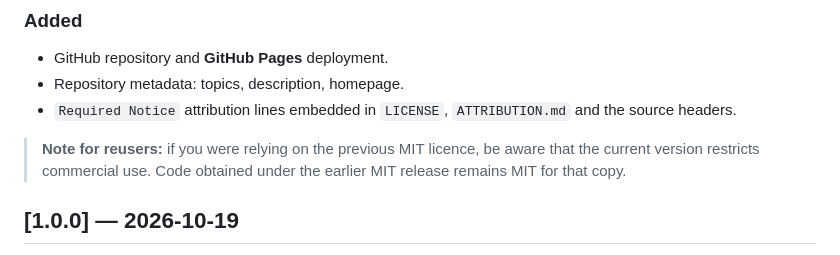
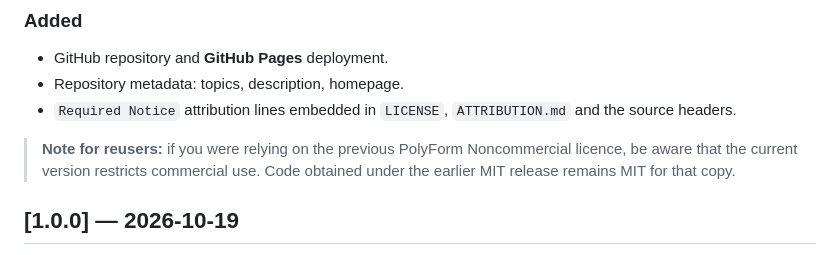
Before and after one commit to drsamonline/idle-city-ages-of-growth, a Markdown page: CHANGELOG.md, the part around the change. GitHub-like rendering.

Commit message:
licence: PolyForm Noncommercial 1.0.0 (CHANGELOG.md)

```diff
--- a/CHANGELOG.md
+++ b/CHANGELOG.md
@@ -40,7 +40,7 @@ Published to GitHub with GitHub Pages, and relicensed.
 - Repository metadata: topics, description, homepage.
 - `Required Notice` attribution lines embedded in `LICENSE`, `ATTRIBUTION.md` and the source headers.
 
-> **Note for reusers:** if you were relying on the previous MIT licence, be aware that the current
+> **Note for reusers:** if you were relying on the previous PolyForm Noncommercial licence, be aware that the current
 > version restricts commercial use. Code obtained under the earlier MIT release remains MIT for
 > that copy.
 
```
